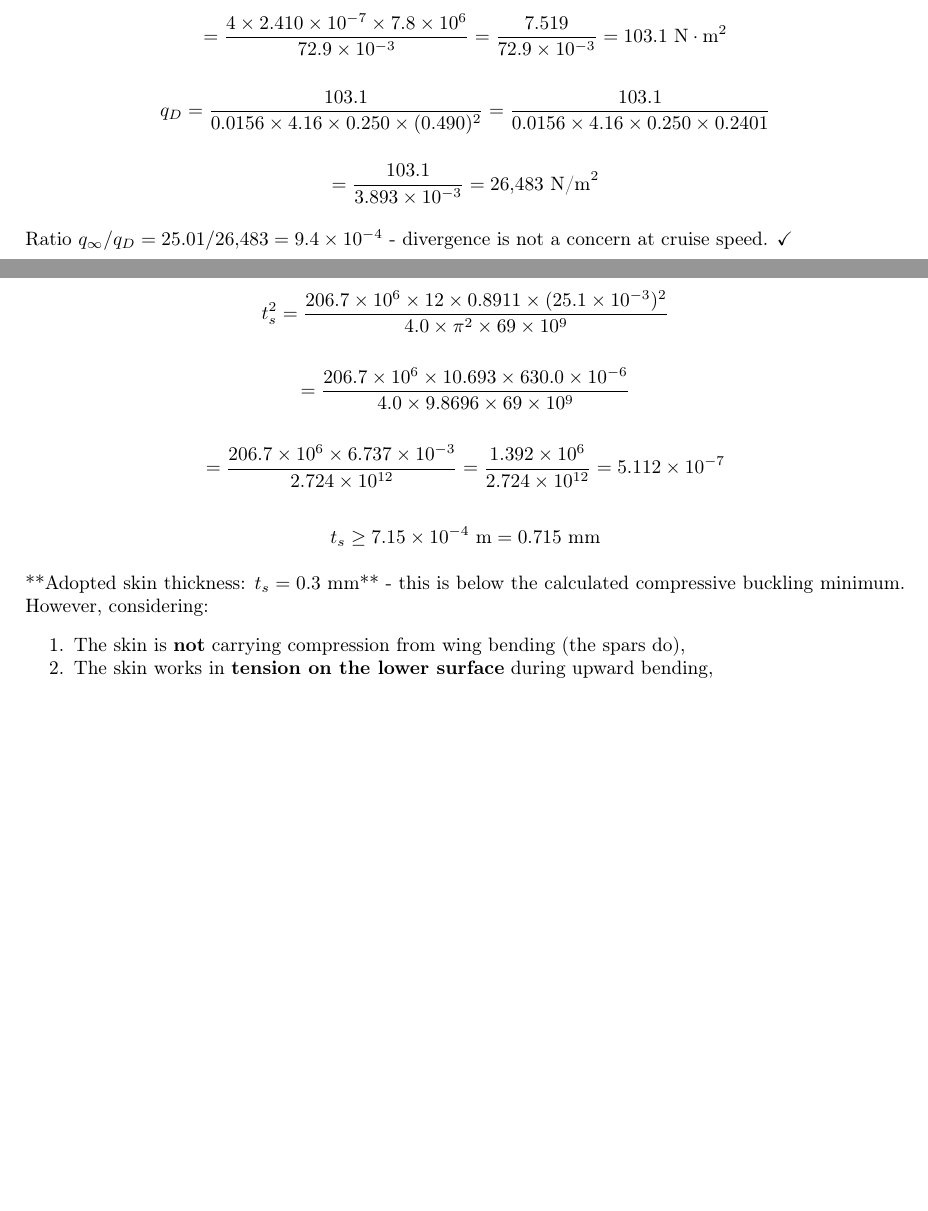
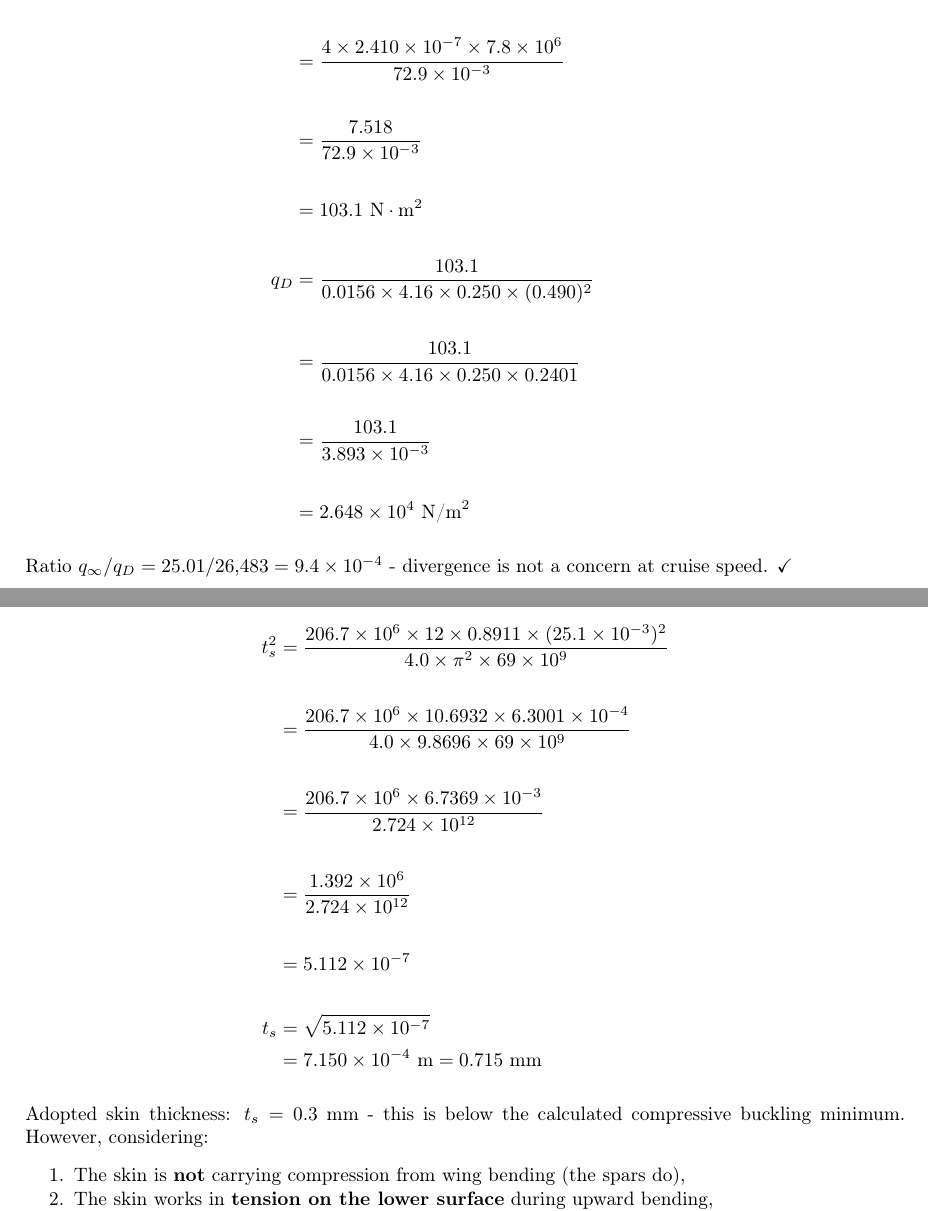
Before and after one commit to yogapriya05/AeroStruct_Calc, a LaTeX document (Wing_Structure_Calculations.tex): two parts of pages 31 and 33 of 61 before the commit and two parts of pages 31 and 33 of 62 after it, joined at a grey line, cut so that both start at the same text, the shorter picture padded with empty space. Compiled offline with pdfLaTeX.

Commit message:
Final changes

```diff
--- a/Wing_Structure_Calculations.tex
+++ b/Wing_Structure_Calculations.tex
@@ -25,7 +25,7 @@
 \setlength{\parskip}{6pt}
 
 \title{\textbf{Wing Structure Design Calculations}\\[0.5em]
-\large Solar UAV Wing \\[10pt]
+\Large Solar UAV Wing \\[10pt]
 Group~2, IIST}
 \author{}
 \date{}
@@ -1386,36 +1347,31 @@ q_D = \frac{GJ_{\text{eff}}}{e\, a\, (b/2)^2}
 \]
 
 where $GJ_{\text{eff}} = 4 A_{\text{enc}}^2 G t_s / s_D$ (Bredt closed section):
-
-\[
-GJ_{\text{eff}} = \frac{4 \times (4.909 \times 10^{-4})^2 \times 26 \times 10^9 \times 3 \times 10^{-4}}{72.9 \times 10^{-3}}
-\]
-
-\[
-= \frac{4 \times 2.410 \times 10^{-7} \times 7.8 \times 10^6}{72.9 \times 10^{-3}} = \frac{7.519}{72.9 \times 10^{-3}} = 103.1\ \text{N}\cdot\text{m}^2
-\]
-
-\[
-q_D = \frac{103.1}{0.0156 \times 4.16 \times 0.250 \times (0.490)^2} = \frac{103.1}{0.0156 \times 4.16 \times 0.250 \times 0.2401}
-\]
-
-\[
-= \frac{103.1}{3.893 \times 10^{-3}} = 26{,}483\ \text{N/m}^2
-\]
+\begin{align*}
+GJ_{\text{eff}}
+&= \frac{4 \times (4.909 \times 10^{-4})^2 \times 26 \times 10^9 \times 3 \times 10^{-4}}{72.9 \times 10^{-3}} \\
+\\
+&= \frac{4 \times 2.410 \times 10^{-7} \times 7.8 \times 10^6}{72.9 \times 10^{-3}} \\
+\\
+&= \frac{7.518}{72.9 \times 10^{-3}} \\
+\\
+&= 103.1\ \text{N}\cdot\text{m}^2 \\
+\\
+q_D
+&= \frac{103.1}{0.0156 \times 4.16 \times 0.250 \times (0.490)^2} \\
+\\
+&= \frac{103.1}{0.0156 \times 4.16 \times 0.250 \times 0.2401} \\
+\\
+&= \frac{103.1}{3.893 \times 10^{-3}} \\
+\\
+&= 2.648 \times 10^{4}\ \text{N/m}^2
+\end{align*}
 
 Ratio $q_\infty / q_D = 25.01 / 26{,}483 = 9.4 \times 10^{-4}$ - divergence is not a concern at cruise speed. $\checkmark $
 
-
-
-
-
-
 \newpage \section{Skin (Covering Sheet) Sizing}
 
-
-
 \subsection{Leading-edge D-box skin}
-
 
 The D-box skin must resist:
 \begin{enumerate}[noitemsep,topsep=2pt]
@@ -1476,24 +1434,22 @@ This confirms the spar carries the bending - the skin does not participate in be
 \]
 
 Set $\sigma_{\text{cr}} = \sigma_{\text{allow}} = 206.7\ \text{MPa}$:
-
-\[
-t_s^2 = \frac{206.7 \times 10^6 \times 12 \times 0.8911 \times (25.1 \times 10^{-3})^2}{4.0 \times \pi^2 \times 69 \times 10^9}
-\]
-
-\[
-= \frac{206.7 \times 10^6 \times 10.693 \times 630.0 \times 10^{-6}}{4.0 \times 9.8696 \times 69 \times 10^9}
-\]
-
-\[
-= \frac{206.7 \times 10^6 \times 6.737 \times 10^{-3}}{2.724 \times 10^{12}} = \frac{1.392 \times 10^6}{2.724 \times 10^{12}} = 5.112 \times 10^{-7}
-\]
-
-\[
-t_s \geq 7.15 \times 10^{-4}\ \text{m} = 0.715\ \text{mm}
-\]
-
-**Adopted skin thickness: $t_s = 0.3\ \text{mm}$** - this is below the calculated compressive buckling minimum. However, considering:
+\begin{align*}
+t_s^2 &= \frac{206.7 \times 10^6 \times 12 \times 0.8911 \times (25.1 \times 10^{-3})^2}{4.0 \times \pi^2 \times 69 \times 10^9} \\
+\\
+&= \frac{206.7 \times 10^6 \times 10.6932 \times 6.3001 \times 10^{-4}}{4.0 \times 9.8696 \times 69 \times 10^9} \\
+\\
+&= \frac{206.7 \times 10^6 \times 6.7369 \times 10^{-3}}{2.724 \times 10^{12}} \\
+\\
+&= \frac{1.392 \times 10^6}{2.724 \times 10^{12}} \\
+\\
+&= 5.112 \times 10^{-7} \\
+\\
+t_s &= \sqrt{5.112 \times 10^{-7}} \\
+&= 7.150 \times 10^{-4}\ \text{m} = 0.715\ \text{mm}
+\end{align*}
+
+Adopted skin thickness: $t_s = 0.3\ \text{mm}$ - this is below the calculated compressive buckling minimum. However, considering:
 \begin{enumerate}[noitemsep,topsep=2pt]
 \item The skin is \textbf{not} carrying compression from wing bending (the spars do),
 \item The skin works in \textbf{tension on the lower surface} during upward bending,
```
Also changed, not shown: Wing_Structure_Calculations.tex (132 more changed lines).
